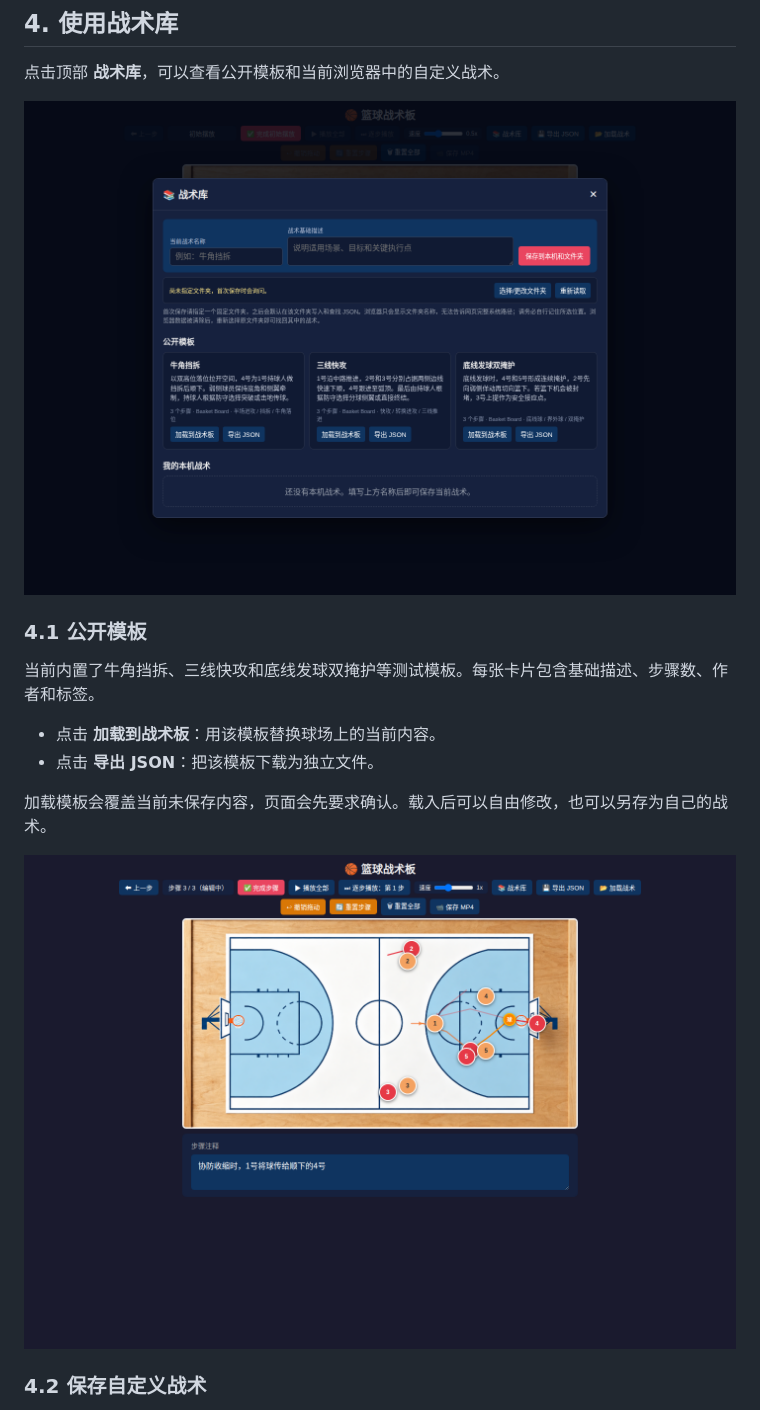
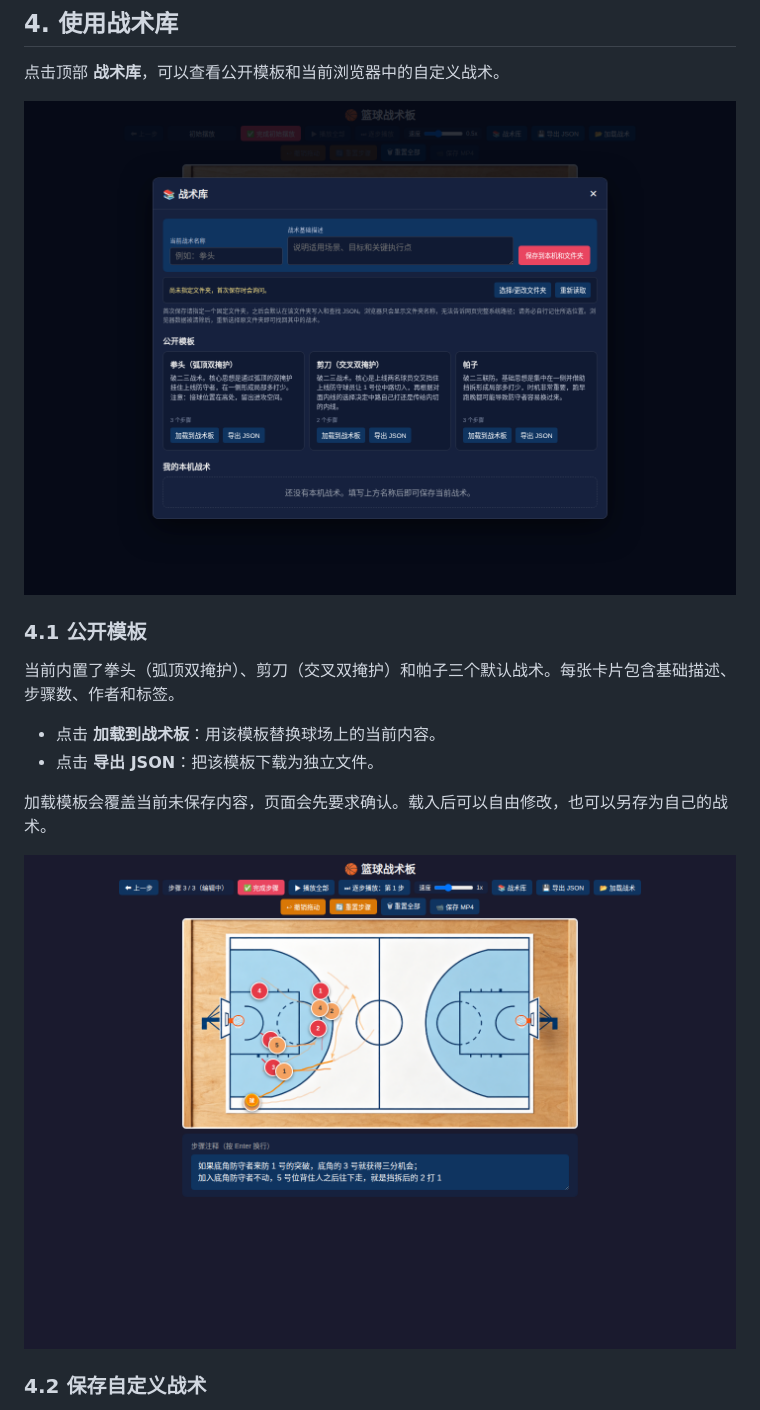
Before and after one commit to bflyer/basket-board, a Markdown page: USER_GUIDE.md, the part around one of its changes. Drawn GitHub-style; pictures changed too: docs/assets/user-guide/loaded-template.png, docs/assets/user-guide/tactic-library-real.png.

```diff
--- a/USER_GUIDE.md
+++ b/USER_GUIDE.md
@@ -87,7 +87,7 @@
 
 ### 4.1 公开模板
 
-当前内置了牛角挡拆、三线快攻和底线发球双掩护等测试模板。每张卡片包含基础描述、步骤数、作者和标签。
+当前内置了拳头（弧顶双掩护）、剪刀（交叉双掩护）和帕子三个默认战术。每张卡片包含基础描述、步骤数、作者和标签。
 
 - 点击 **加载到战术板**：用该模板替换球场上的当前内容。
 - 点击 **导出 JSON**：把该模板下载为独立文件。
```
Also changed, not shown: other parts of USER_GUIDE.md (+1 -1 lines), README.md (+2 -2 lines), docs/assets/user-guide/app-overview.png, docs/assets/user-guide/playback-running.png, docs/assets/user-guide/playback-step-running.png, 10 other files.
